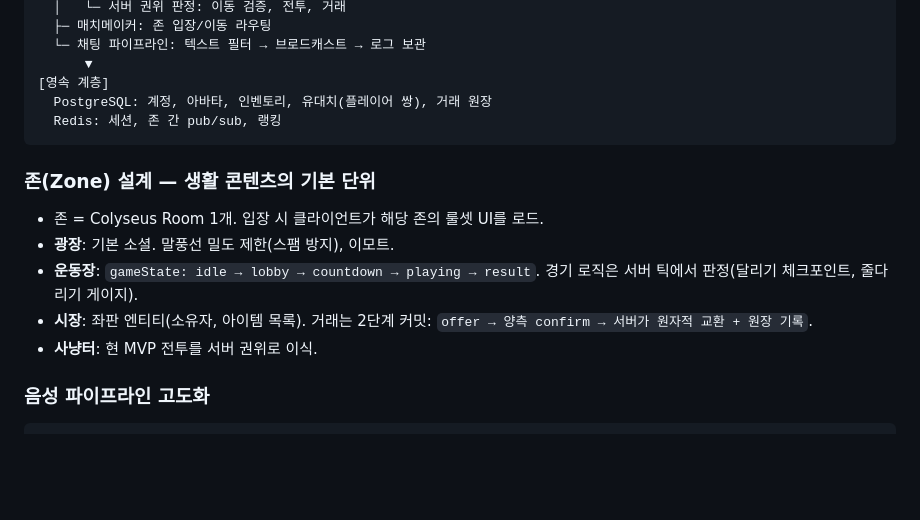
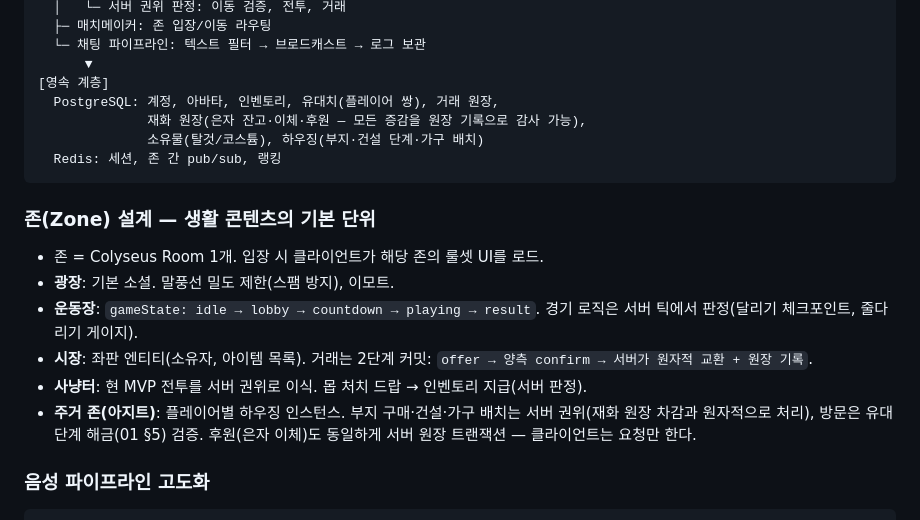
Before and after one commit to keneth80/voice-quest-game, a Markdown page: docs/03_architecture.md, the part around the change. GitHub-like rendering; blank space fills up the shorter version.

````diff
--- a/docs/03_architecture.md
+++ b/docs/03_architecture.md
@@ -54,7 +54,9 @@ voice_quest_multiplayer.html (최신 MVP)
   └─ 채팅 파이프라인: 텍스트 필터 → 브로드캐스트 → 로그 보관
       ▼
 [영속 계층]
-  PostgreSQL: 계정, 아바타, 인벤토리, 유대치(플레이어 쌍), 거래 원장
+  PostgreSQL: 계정, 아바타, 인벤토리, 유대치(플레이어 쌍), 거래 원장,
+              재화 원장(은자 잔고·이체·후원 — 모든 증감을 원장 기록으로 감사 가능),
+              소유물(탈것/코스튬), 하우징(부지·건설 단계·가구 배치)
   Redis: 세션, 존 간 pub/sub, 랭킹
 ```
 
@@ -65,7 +67,10 @@ voice_quest_multiplayer.html (최신 MVP)
   경기 로직은 서버 틱에서 판정(달리기 체크포인트, 줄다리기 게이지).
 - **시장**: 좌판 엔티티(소유자, 아이템 목록). 거래는 2단계 커밋:
   `offer → 양측 confirm → 서버가 원자적 교환 + 원장 기록`.
-- **사냥터**: 현 MVP 전투를 서버 권위로 이식.
+- **사냥터**: 현 MVP 전투를 서버 권위로 이식. 몹 처치 드랍 → 인벤토리 지급(서버 판정).
+- **주거 존(아지트)**: 플레이어별 하우징 인스턴스. 부지 구매·건설·가구 배치는
+  서버 권위(재화 원장 차감과 원자적으로 처리), 방문은 유대 단계 해금(01 §5) 검증.
+  후원(은자 이체)도 동일하게 서버 원장 트랜잭션 — 클라이언트는 요청만 한다.
 
 ### 음성 파이프라인 고도화
 ```
````
Also changed, not shown: docs/01_game_concept.md (+36 -2 lines), docs/02_feature_spec.md (+7 -1 lines).
